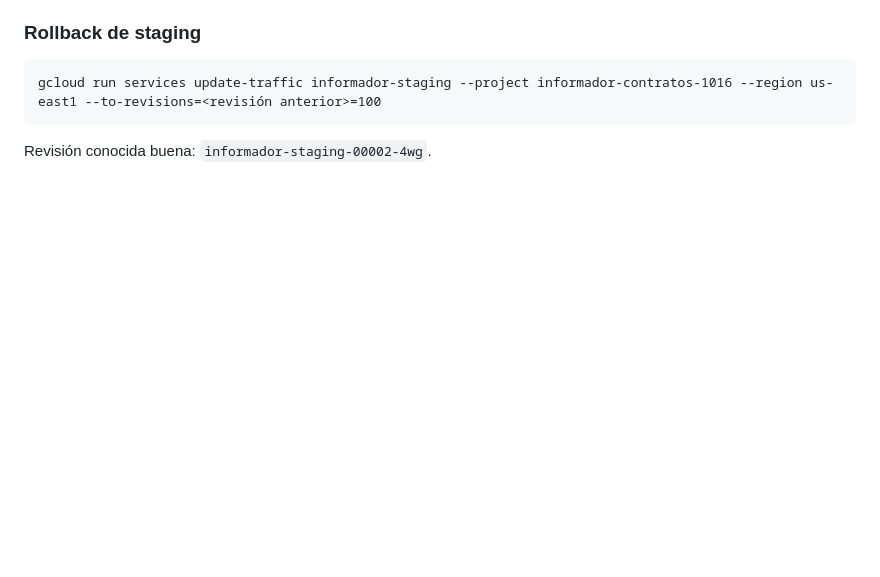
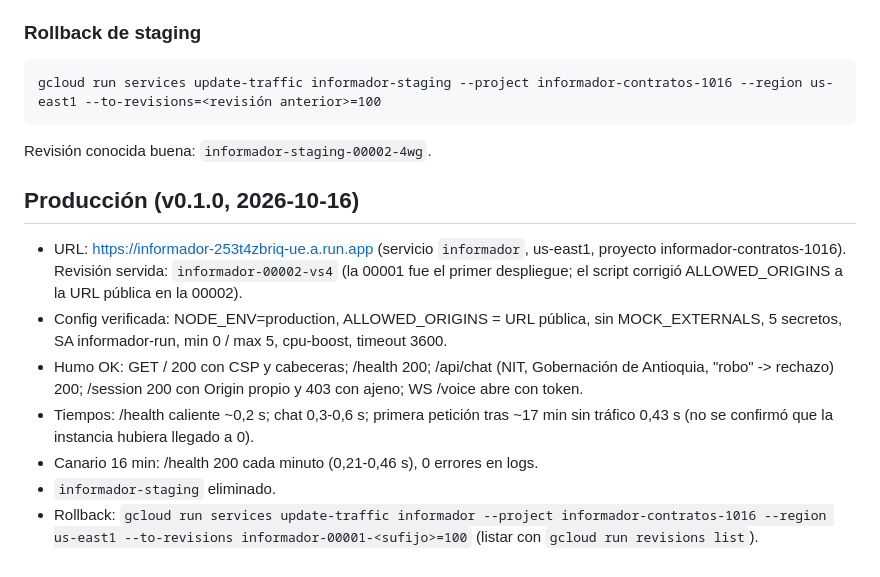
Before and after one commit to Dani777rtg/informador-contratos, a Markdown page: docs/DEPLOY.md, the part around the change. Rendered like a GitHub page; blank space fills up the shorter version.

Commit message:
docs: despliegue de produccion v0.1.0, humo y canario
Co-Authored-By: Claude Opus 5.5 <noreply@anthropic.com>

```diff
--- a/docs/DEPLOY.md
+++ b/docs/DEPLOY.md
@@ -40,3 +40,12 @@ Proyecto `informador-contratos-1016`, región `us-east1`. Producción (`informad
 ### Rollback de staging
     gcloud run services update-traffic informador-staging --project informador-contratos-1016 --region us-east1 --to-revisions=<revisión anterior>=100
 Revisión conocida buena: `informador-staging-00002-4wg`.
+
+## Producción (v0.1.0, 2026-10-16)
+- URL: https://informador-253t4zbriq-ue.a.run.app (servicio `informador`, us-east1, proyecto informador-contratos-1016). Revisión servida: `informador-00002-vs4` (la 00001 fue el primer despliegue; el script corrigió ALLOWED_ORIGINS a la URL pública en la 00002).
+- Config verificada: NODE_ENV=production, ALLOWED_ORIGINS = URL pública, sin MOCK_EXTERNALS, 5 secretos, SA informador-run, min 0 / max 5, cpu-boost, timeout 3600.
+- Humo OK: GET / 200 con CSP y cabeceras; /health 200; /api/chat (NIT, Gobernación de Antioquia, "robo" -> rechazo) 200; /session 200 con Origin propio y 403 con ajeno; WS /voice abre con token.
+- Tiempos: /health caliente ~0,2 s; chat 0,3-0,6 s; primera petición tras ~17 min sin tráfico 0,43 s (no se confirmó que la instancia hubiera llegado a 0).
+- Canario 16 min: /health 200 cada minuto (0,21-0,46 s), 0 errores en logs.
+- `informador-staging` eliminado.
+- Rollback: `gcloud run services update-traffic informador --project informador-contratos-1016 --region us-east1 --to-revisions informador-00001-<sufijo>=100` (listar con `gcloud run revisions list`).
```
